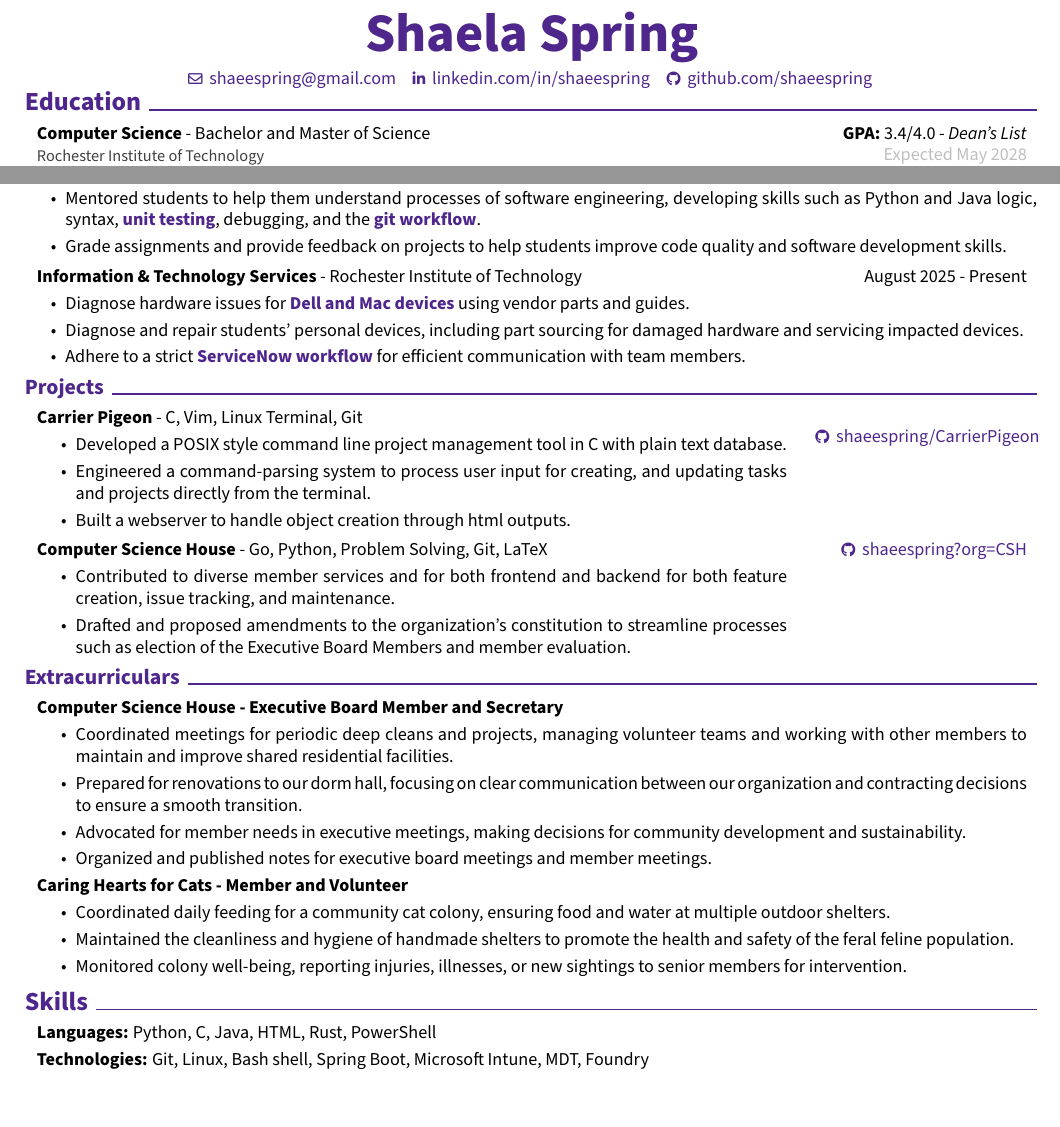
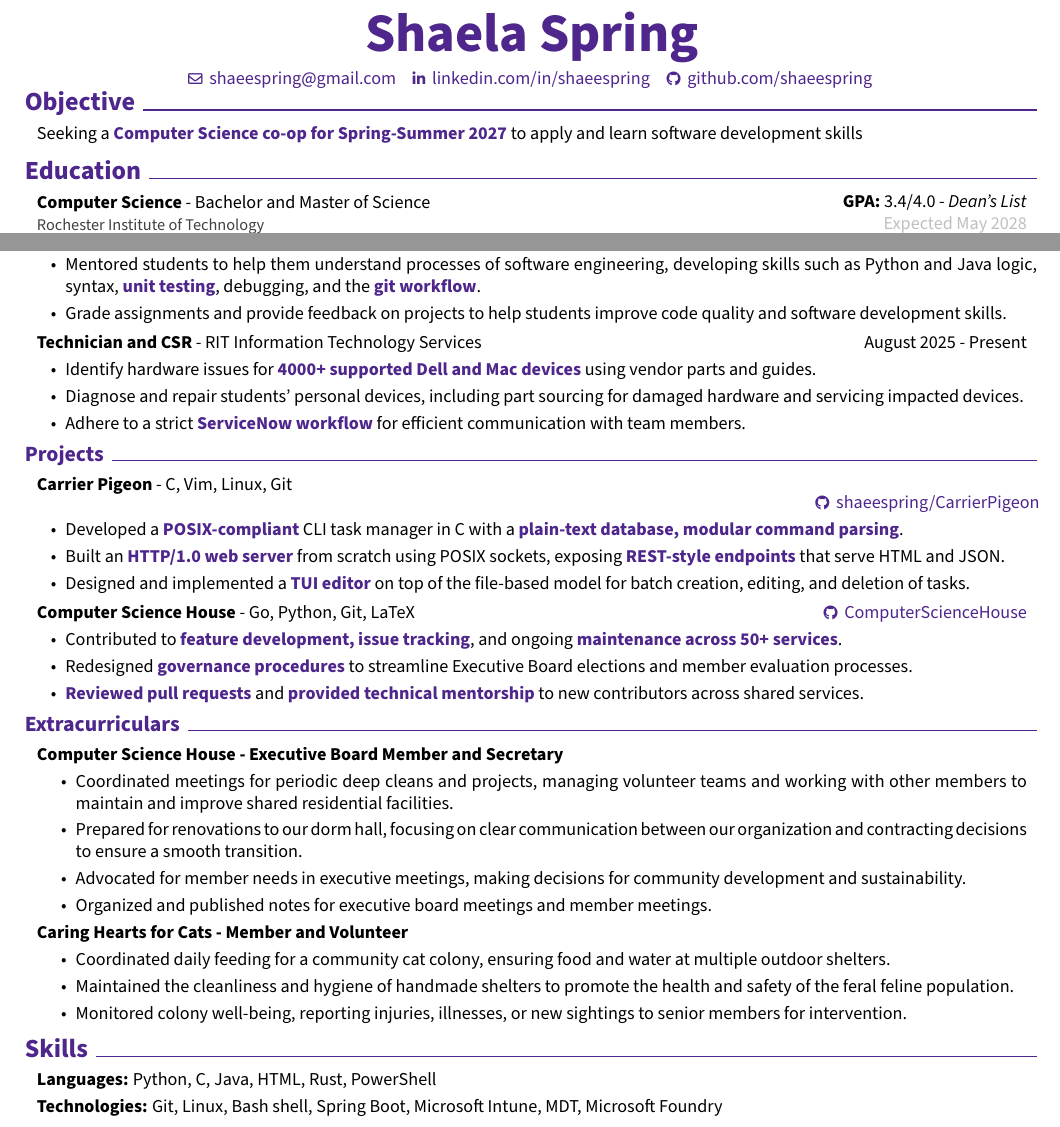
Before and after one commit to shaeespring/SpringResume, a LaTeX CV (SpringResume.tex): two parts of the page before the commit and two parts of page 1 of 2 after it, joined at a grey line, cut so that both start at the same text. Compiled offline with pdfLaTeX.

Commit message:
implement feedback

```diff
--- a/SpringResume.tex
+++ b/SpringResume.tex
@@ -189,6 +189,17 @@
 
     \vspace{-0.2cm}
 
+    \section{Objective}
+
+
+
+
+        \begin{onecolentry}
+            Seeking a {\color{purple}\textbf{Computer Science co-op for Spring-Summer 2027}} to apply and learn software development skills
+        \vspace{0.05 cm}
+        \end{onecolentry}
+
+
     \section{Education}
 
         \begin{twocolentry}
@@ -229,10 +240,10 @@
 
 \begin{twocolentry}
     {August 2025 - Present}
-    {\textbf{Information \& Technology Services} - Rochester Institute of Technology}
+    {\textbf{Technician and CSR} - RIT Information Technology Services}
 \end{twocolentry}
             \begin{highlights}
-                \item Diagnose hardware issues for {\color{purple}\textbf{Dell and Mac devices}} using vendor parts and guides.
+                \item Identify hardware issues for {\color{purple}\textbf{4000+ supported Dell and Mac devices}} using vendor parts and guides.
                 \item Diagnose and repair students' personal devices, including part sourcing for damaged hardware and servicing impacted devices.
                 \item Adhere to a strict {\color{purple}\textbf{ServiceNow workflow}} for efficient communication with team members.
             \end{highlights}
@@ -243,29 +254,29 @@
 
 \begingroup
 
-
 \begin{twocolentry}{
     \hrefWithoutArrow{https://github.com/shaeespring/CarrierPigeon}{{\footnotesize\faGithub}\hspace*{0.13cm}{shaeespring/CarrierPigeon}}
 }
-            \textbf{Carrier Pigeon} - C, Vim, Linux Terminal, Git \begin{highlights}
-                \item Developed a POSIX style command line project management tool in C with plain text database.
-                \item Engineered a command-parsing system to process user input for creating, and updating tasks and projects directly from the terminal.
-                \item Built a webserver to handle object creation through html outputs.
+    \textbf{Carrier Pigeon} - C, Vim, Linux, Git
+\end{twocolentry}
+    \begin{highlights}
+    \item Developed a {\color{purple}\textbf{POSIX-compliant}} CLI task manager in C with a {\color{purple}\textbf{plain-text database, modular command parsing}}.
+    \item Built an {\color{purple}\textbf{HTTP/1.0 web server}} from scratch using POSIX sockets, exposing {\color{purple}\textbf{REST-style endpoints}} that serve HTML and JSON.
+    \item Designed and implemented a {\color{purple}\textbf{TUI editor}} on top of the file-based model for batch creation, editing, and deletion of tasks.
     \end{highlights}
-        \end{twocolentry}
-
 
 \vspace{0.05 cm}
 
 \begin{twocolentry}{
-            \hrefWithoutArrow{https://github.com/ComputerScienceHouse}{{\footnotesize\faGithub}\hspace*{0.13cm}{shaeespring?org=CSH}}
+    \hrefWithoutArrow{https://github.com/ComputerScienceHouse}{{\footnotesize\faGithub}\hspace*{0.13cm}{ComputerScienceHouse}}
 }
-            \textbf{Computer Science House} - Go, Python, Problem Solving, Git, LaTeX \begin{highlights}
-                \item Contributed to diverse member services and for both frontend and backend for both feature creation, issue tracking, and maintenance.
-                \item Drafted and proposed amendments to the organization's constitution to streamline processes such as election of the Executive Board Members and member evaluation.
+    \textbf{Computer Science House} - Go, Python, Git, LaTeX
+\end{twocolentry}
+    \begin{highlights}
+    \item Contributed to {\color{purple}\textbf{feature development, issue tracking}}, and ongoing {\color{purple}\textbf{maintenance across 50+ services}}.
+    \item Redesigned {\color{purple}\textbf{governance procedures}} to streamline Executive Board elections and member evaluation processes.
+    \item {\color{purple}\textbf{Reviewed pull requests}} and {\color{purple}\textbf{provided technical mentorship}} to new contributors across shared services.
 \end{highlights}
-        \end{twocolentry}
-
 
 \vspace{-0.2cm}
 \endgroup
@@ -301,7 +312,7 @@
             \textbf{Languages:} Python, C, Java, HTML, Rust, PowerShell \end{onecolentry}
                 \vspace{0.1 cm}
         \begin{onecolentry}
-            \textbf{Technologies:} Git, Linux, Bash shell, Spring Boot, Microsoft Intune, MDT, Foundry \end{onecolentry}
+            \textbf{Technologies:} Git, Linux, Bash shell, Spring Boot, Microsoft Intune, MDT, Microsoft Foundry \end{onecolentry}
                 \vspace{0.1 cm}
         \begin{onecolentry}
             \textbf{Tools:} ServiceNow, Avid Pro Tools, MiniTab, Canva, Multi-Vendor Hardware Knowledge, M365 \end{onecolentry}
```
Also changed, not shown: SpringResume.pdf. Lines whose indentation alone changed are shown as unchanged.
